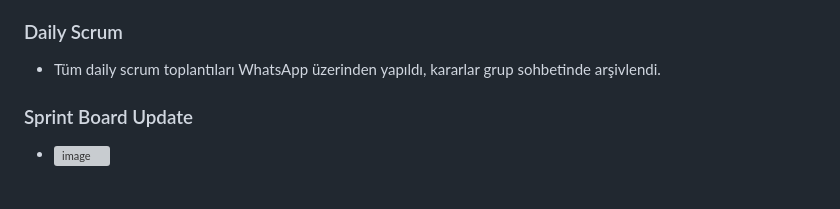
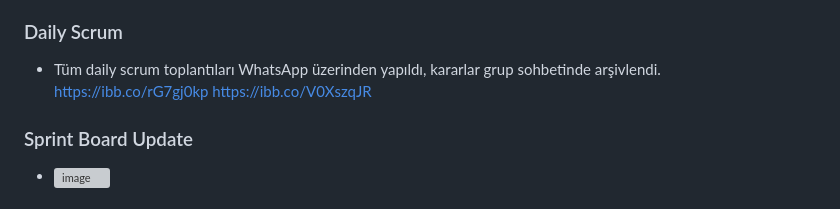
Before and after one commit to Akademi-Bootcamp-65/akademi65, a Markdown page: README.md, the part around the change. Drawn GitHub-style; grey boxes are pictures that could not be loaded.

```diff
--- a/README.md
+++ b/README.md
@@ -104,6 +104,8 @@ Sprint 1’in tamamı:
 
 ### Daily Scrum
 - Tüm daily scrum toplantıları WhatsApp üzerinden yapıldı, kararlar grup sohbetinde arşivlendi.
+https://ibb.co/rG7gj0kp
+https://ibb.co/V0XszqJR
 
 ### Sprint Board Update
 - ![image](https://github.com/user-attachments/assets/f9337afd-79be-4feb-a96e-cbd28d45d826)
```
